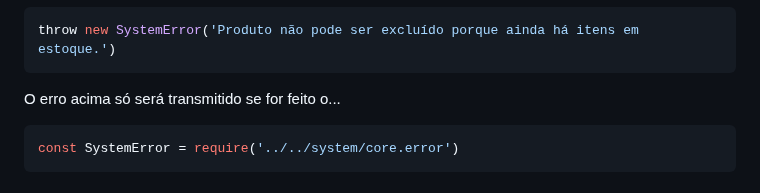
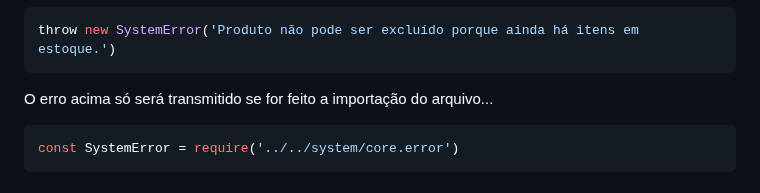
Before and after one commit to diego4500/trabalho, a Markdown page: dicas.md, the part around the change. GitHub-like rendering.

````diff
--- a/dicas.md
+++ b/dicas.md
@@ -86,7 +86,7 @@ verifica o inst.dataValues.data.quantidade (dados da quantidade em estoque) onde
 ```js
 throw new SystemError('Produto não pode ser excluído porque ainda há itens em estoque.')
 ```
-O erro acima só será transmitido se for feito o...
+O erro acima só será transmitido se for feito a importação do arquivo...
 ```js
 const SystemError = require('../../system/core.error')
 ```
````
